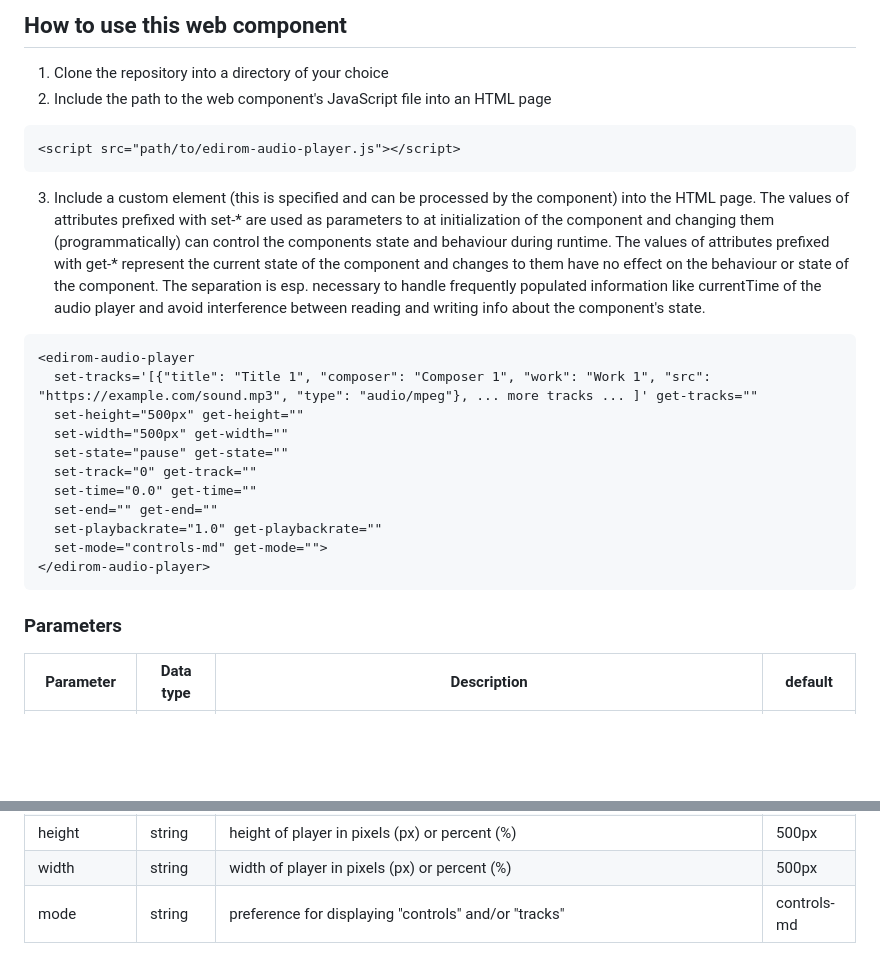
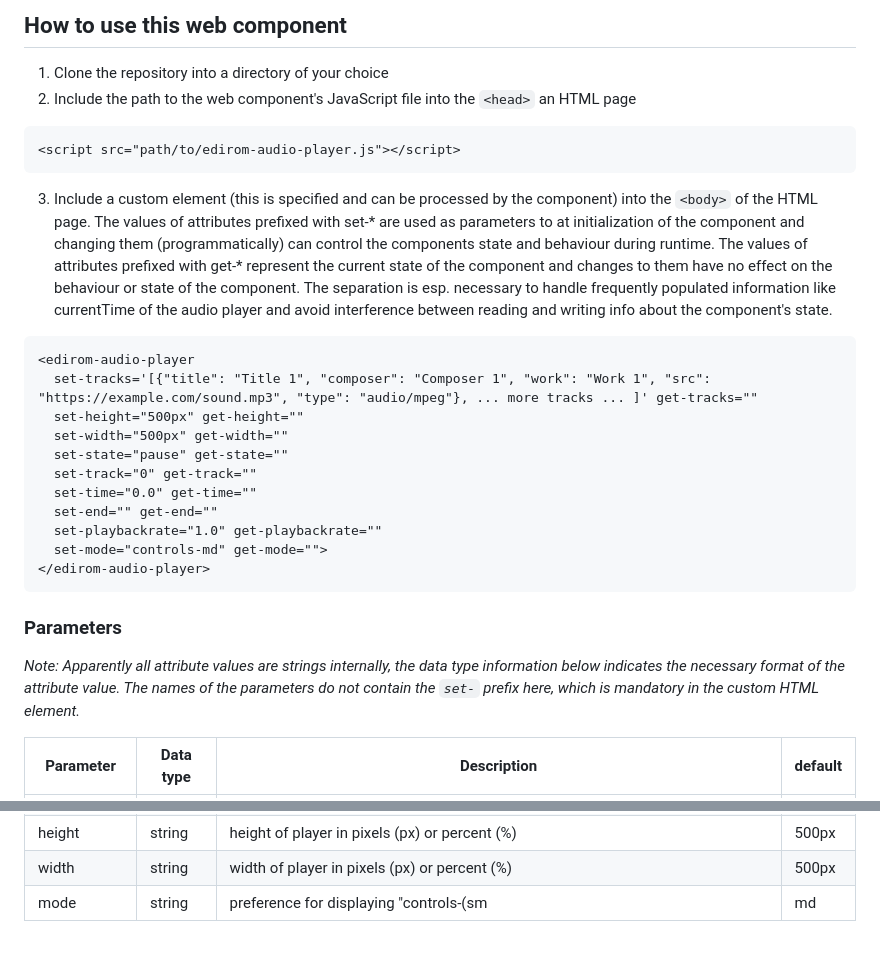
Before and after one commit to Edirom/edirom-audio-player, a Markdown page: README.md, 2 parts joined by grey strips. Rendered like a GitHub page; blank space fills up the shorter version.

````diff
--- a/README.md
+++ b/README.md
@@ -7,11 +7,11 @@ As this repository only contains the bare JavaScript-based component, there is a
 ## How to use this web component
 
 1. Clone the repository into a directory of your choice
-2. Include the path to the web component's JavaScript file into an HTML page
+2. Include the path to the web component's JavaScript file into the `<head>` an HTML page
 ```html
 <script src="path/to/edirom-audio-player.js"></script>
 ```
-3. Include a custom element (this is specified and can be processed by the component) into the HTML page. The values of attributes prefixed with set-* are used as parameters to at initialization of the component and changing them (programmatically) can control the components state and behaviour during runtime. The values of attributes prefixed with get-* represent the current state of the component and changes to them have no effect on the behaviour or state of the component. The separation is esp. necessary to handle frequently populated information like currentTime of the audio player and avoid interference between reading and writing info about the component's state.
+3. Include a custom element (this is specified and can be processed by the component) into the `<body>` of the HTML page. The values of attributes prefixed with set-* are used as parameters to at initialization of the component and changing them (programmatically) can control the components state and behaviour during runtime. The values of attributes prefixed with get-* represent the current state of the component and changes to them have no effect on the behaviour or state of the component. The separation is esp. necessary to handle frequently populated information like currentTime of the audio player and avoid interference between reading and writing info about the component's state.
 ```html
 <edirom-audio-player
   set-tracks='[{"title": "Title 1", "composer": "Composer 1", "work": "Work 1", "src": "https://example.com/sound.mp3", "type": "audio/mpeg"}, ... more tracks ... ]' get-tracks=""
@@ -27,6 +27,8 @@ As this repository only contains the bare JavaScript-based component, there is a
 ```
 ### Parameters
 
+_Note: Apparently all attribute values are strings internally, the data type information below indicates the necessary format of the attribute value. The names of the parameters do not contain the `set-` prefix here, which is mandatory in the custom HTML element._
+
 | Parameter | Data type | Description | default |
 |---------------|---|---|---|
 | **tracks**                 | json | array of tracks: `[{"title": "Track 1", "composer": "Composer 1", "work": "Work 1", "src": "path_to_audio_file_1.mp3", "type": "audio/mpeg"}, ... ]` | |
@@ -39,4 +41,4 @@ As this repository only contains the bare JavaScript-based component, there is a
 | --- | --- | ---  | --- |
 | height                 | string | height of player in pixels (px) or percent (%) | 500px |
 | width                  | string | width of player in pixels (px) or percent (%) | 500px |
-| mode | string | preference for displaying "controls" and/or "tracks" | controls-md |
+| mode | string | preference for displaying "controls-(sm|md|lg)" and/or "tracks-(sm|md|lg)" | controls-md |
````
